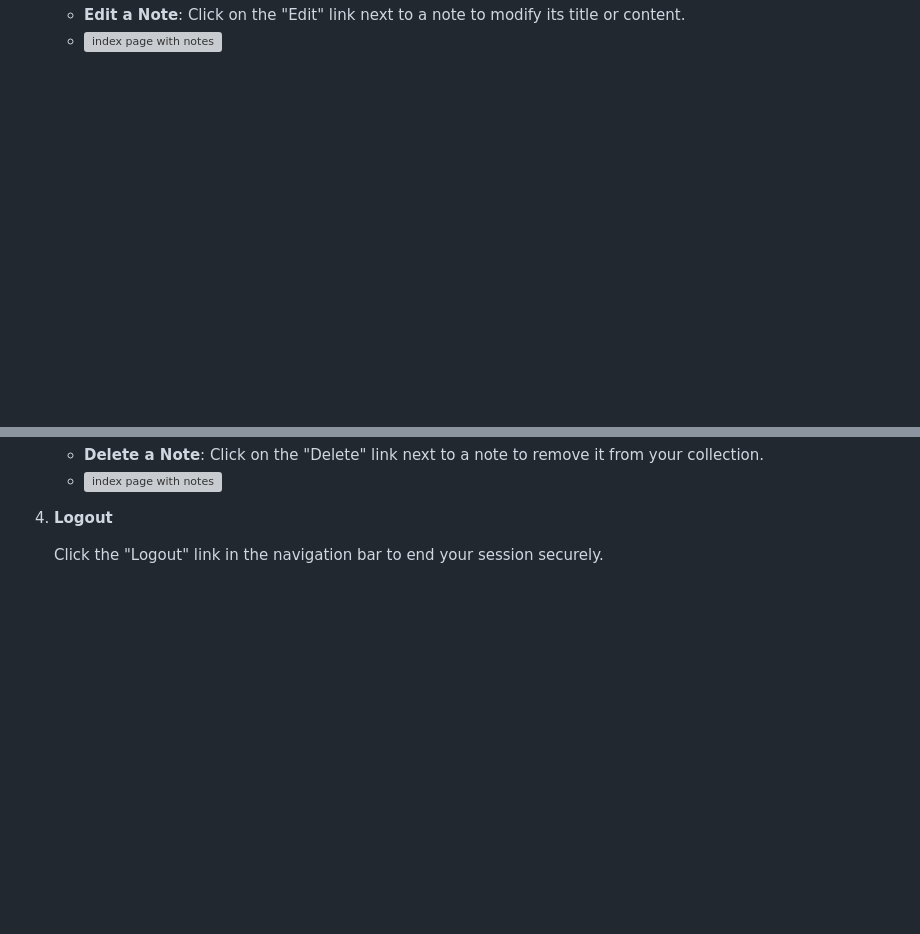
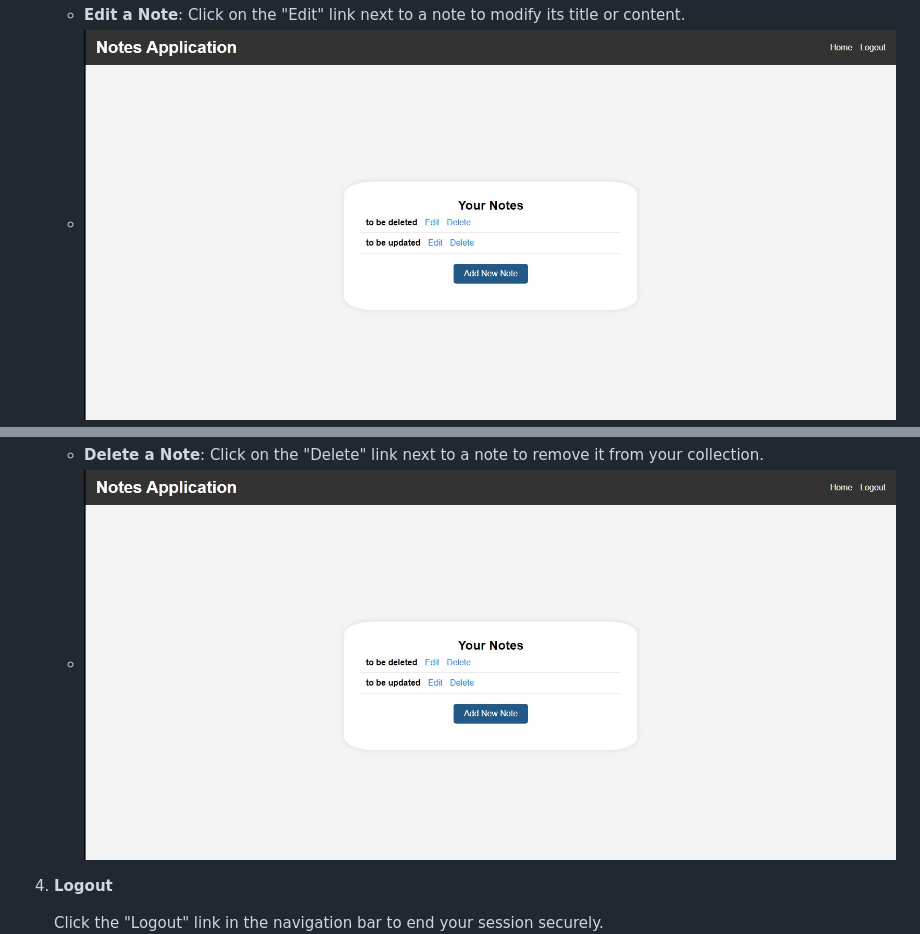
Before and after one commit to Dexter88xD/notes_app, a Markdown page: README.md, 2 parts joined by grey strips. Rendered like a GitHub page; blank space fills up the shorter version; grey boxes are pictures that could not be loaded.

```diff
--- a/README.md
+++ b/README.md
@@ -93,10 +93,10 @@ The **Notes Application** is a web-based platform developed using Flask, designe
     - **Add a New Note**: Click on the "Add New Note" button to create a new note by providing a title and content.
     - ![add notes page](./images/add_note_page.jpg)
     - **Edit a Note**: Click on the "Edit" link next to a note to modify its title or content.
-    - ![index page with notes](./images/index_with_notes_page)
+    - ![index page with notes](./images/index_with_notes_page.jpg)
     - ![update notes page](./images/update_note_page.jpg)
     - **Delete a Note**: Click on the "Delete" link next to a note to remove it from your collection.
-    - ![index page with notes](./images/index_with_notes_page)
+    - ![index page with notes](./images/index_with_notes_page.jpg)
 
 5. **Logout**
 
```
